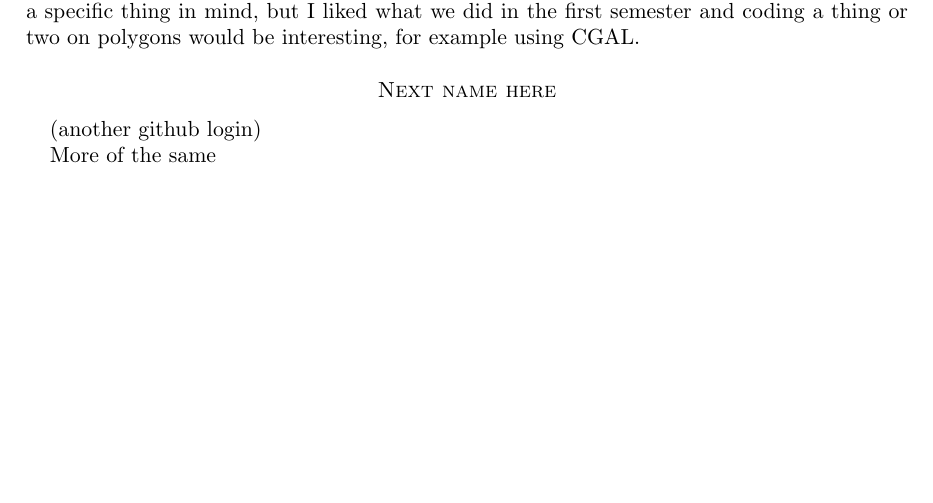
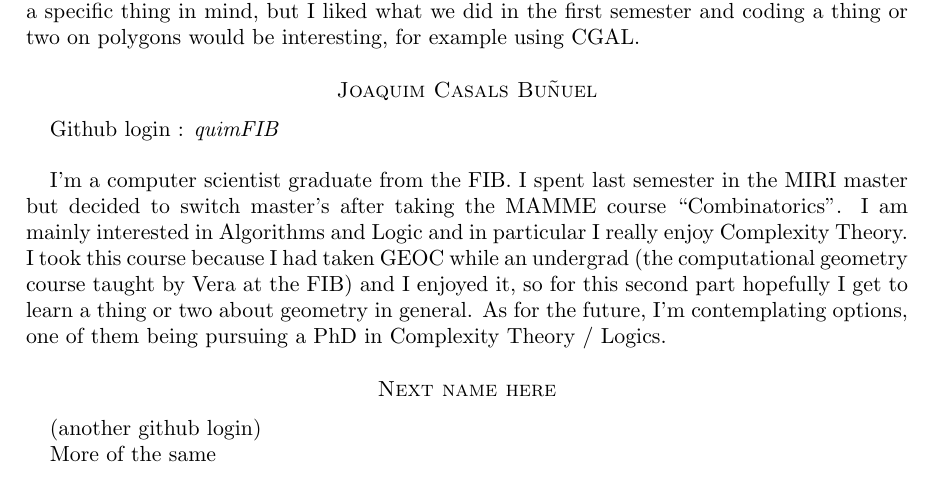
Before and after one commit to julian-upc/discrete-geometry, a LaTeX paper (2016/participants.tex): part of the page, cut so that both start at the same text. Compiled offline with pdfLaTeX.

Commit message:
Added participant Joaquim Casals

```diff
--- a/2016/participants.tex
+++ b/2016/participants.tex
@@ -39,6 +39,17 @@ Hello! I'm Simon and I'm from Belgium. This is my first year of the master and I
 
 \medskip
 
+\section*{Joaquim Casals Bu\~{n}uel}
+Github login : \emph{quimFIB}\\
+
+I'm a computer scientist graduate from the FIB. I spent last semester in the MIRI master but decided to switch master's after taking the
+MAMME course ``Combinatorics''. I am mainly interested in Algorithms and Logic and in particular I really enjoy Complexity Theory. I took
+this course because I had taken GEOC while an undergrad (the computational geometry course taught by Vera at the FIB) and I enjoyed it, so for this second
+part hopefully I get to learn a thing or two about geometry in general. As for the future, I'm contemplating options, one of them being pursuing
+a PhD in Complexity Theory / Logics.
+
+\medskip
+
 \section*{Next name here}
 (another github login)
 
```
Also changed, not shown: 2016/participants.pdf.
